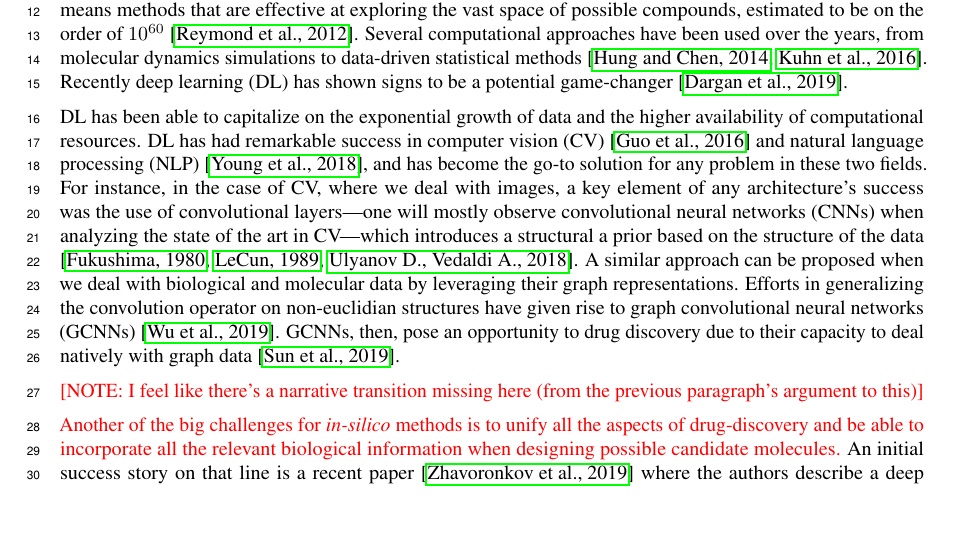
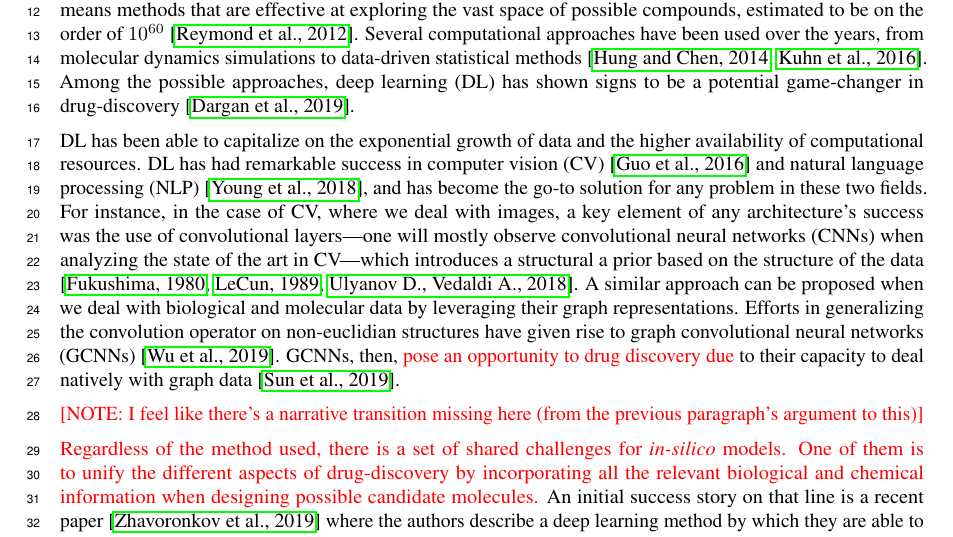
Before and after one commit to niladell/msc-thesis-proposal, a LaTeX thesis (thesis-proposal.tex): part of page 1 of 5, cut so that both start at the same text, the shorter picture padded with empty space. Compiled offline with pdfLaTeX.

Commit message:
Different challenge narrative

```diff
--- a/thesis-proposal.tex
+++ b/thesis-proposal.tex
@@ -48,11 +48,11 @@ One of the most promising directions is to improve the \emph{in-silico} methods;
  modeling the dynamics of the human body---such that any effect relevant to the drug or
  the disease will be captured by it---and \textbf{generative modelling}, i.e. methods to
  generate good candidates which, in part, means methods that are effective at exploring
- the vast space of possible compounds, estimated to be on the order of
- $10^{60}$ \cite{Reymond2012}. Several computational approaches have been used over the
- years, from molecular dynamics simulations to data-driven statistical methods
- \cite{Hung2014, Kuhn2016}. Recently deep learning (DL) has shown signs to be a
- potential game-changer \cite{Dargan2019}.
+ the vast space of possible compounds, estimated to be on the order of $10^{60}$
+ \cite{Reymond2012}. Several computational approaches have been used over the years,
+ from molecular dynamics simulations to data-driven statistical methods \cite{Hung2014,
+ Kuhn2016}. Among the possible approaches, deep learning (DL) has shown signs to be a
+ potential game-changer in drug-discovery \cite{Dargan2019}.
 
 DL has been able to capitalize on the exponential growth of data and the higher
  availability of computational resources. DL has had remarkable success in computer
@@ -65,14 +65,15 @@ DL has been able to capitalize on the exponential growth of data and the higher
  similar approach can be proposed when we deal with biological and molecular data by
  leveraging their graph representations. Efforts in generalizing the convolution
  operator on non-euclidian structures have given rise to graph convolutional neural
- networks (GCNNs) \cite{Wu2019}. GCNNs, then, pose an opportunity to drug discovery due
- to their capacity to deal natively with graph data \cite{Sun2019}.
+ networks (GCNNs) \cite{Wu2019}. GCNNs, then, {\color{red} pose an opportunity to drug
+ discovery due} to their capacity to deal natively with graph data \cite{Sun2019}.
 
 {\color{red} [NOTE: I feel like there's a narrative transition missing here (from the
 previous paragraph's argument to this)]}
 
-{\color{red}Another of the big challenges for \emph{in-silico} methods is to unify all
- the aspects of drug-discovery and be able to incorporate all the relevant biological
+{\color{red}Regardless of the method used, there is a set of shared challenges for
+ \emph{in-silico} models. One of them is to unify the different aspects of
+ drug-discovery by incorporating all the relevant biological and chemical
  information when designing possible candidate molecules.} An initial success story on
  that line is a recent paper \cite{Zhavoronkov2019} where the authors describe a deep
  learning method by which they are able to discover, synthesize, and test in an animal
```
Also changed, not shown: thesis-proposal.pdf.
